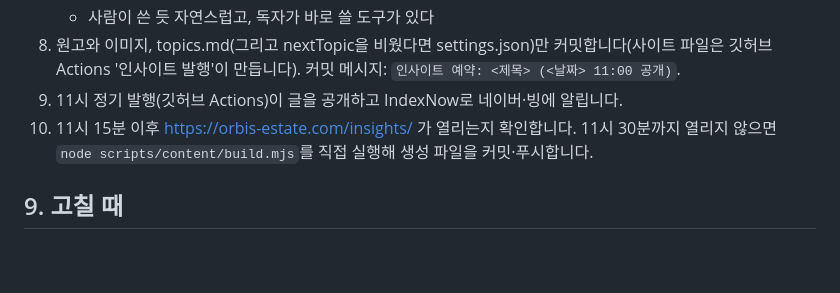
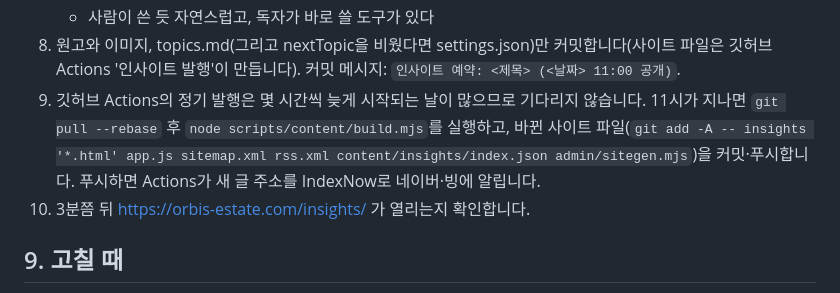
Before and after one commit to naadaa87/orbis-estate, a Markdown page: content/editorial/GUIDE.md, the part around the change. Rendered like a GitHub page; blank space fills up the shorter version.

Commit message:
편집 가이드: 11시에 직접 빌드·공개하도록 순서 정리
Co-Authored-By: Claude Opus 5.5 <noreply@anthropic.com>
Claude-Session: https://claude.ai/code/session_01SVdJsJbukMRgqS7Bu9wkyC

```diff
--- a/content/editorial/GUIDE.md
+++ b/content/editorial/GUIDE.md
@@ -121,8 +121,8 @@ related: [다른-글-slug, 다른-글-slug]
    - 사람 이름은 대표 외에 없다
    - 사람이 쓴 듯 자연스럽고, 독자가 바로 쓸 도구가 있다
 8. 원고와 이미지, topics.md(그리고 nextTopic을 비웠다면 settings.json)만 커밋합니다(사이트 파일은 깃허브 Actions '인사이트 발행'이 만듭니다). 커밋 메시지: `인사이트 예약: <제목> (<날짜> 11:00 공개)`.
-9. 11시 정기 발행(깃허브 Actions)이 글을 공개하고 IndexNow로 네이버·빙에 알립니다.
-10. 11시 15분 이후 https://orbis-estate.com/insights/<slug> 가 열리는지 확인합니다. 11시 30분까지 열리지 않으면 `node scripts/content/build.mjs`를 직접 실행해 생성 파일을 커밋·푸시합니다.
+9. 깃허브 Actions의 정기 발행은 몇 시간씩 늦게 시작되는 날이 많으므로 기다리지 않습니다. 11시가 지나면 `git pull --rebase` 후 `node scripts/content/build.mjs`를 실행하고, 바뀐 사이트 파일(`git add -A -- insights '*.html' app.js sitemap.xml rss.xml content/insights/index.json admin/sitegen.mjs`)을 커밋·푸시합니다. 푸시하면 Actions가 새 글 주소를 IndexNow로 네이버·빙에 알립니다.
+10. 3분쯤 뒤 https://orbis-estate.com/insights/<slug> 가 열리는지 확인합니다.
 
 ## 9. 고칠 때
 
```
